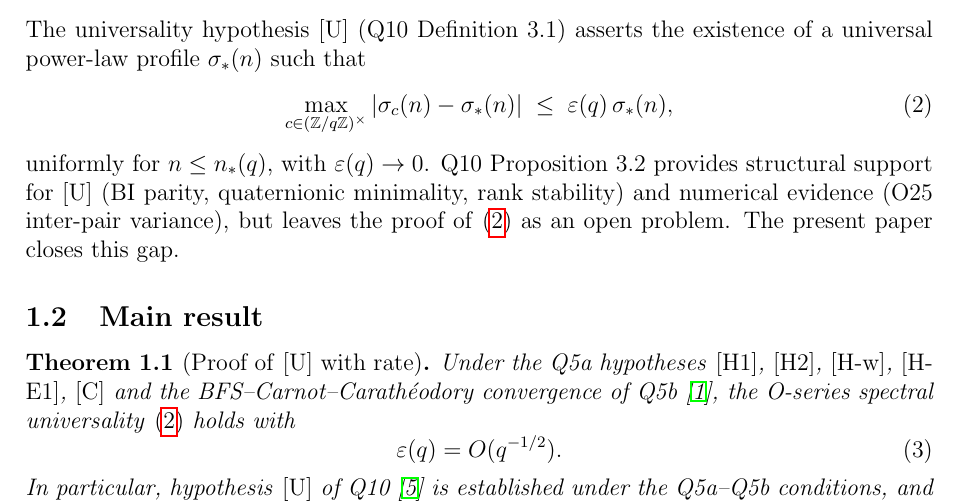
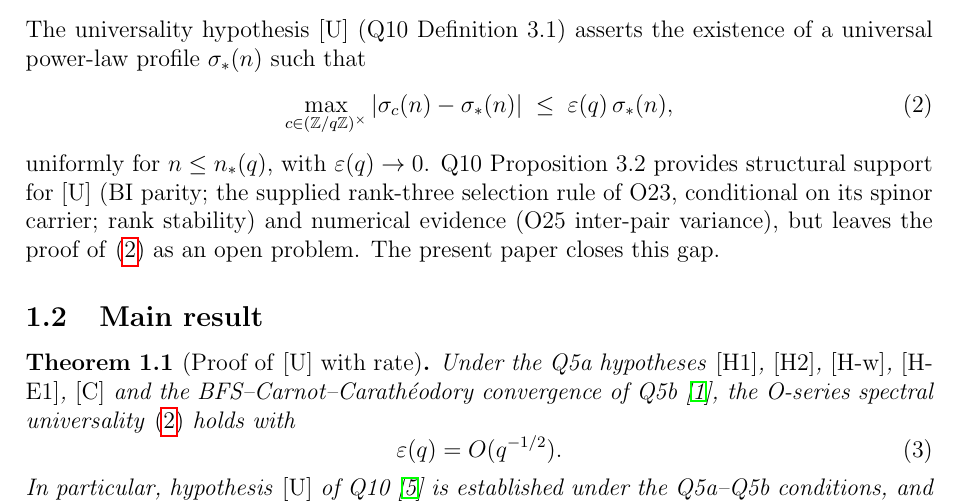
Before and after one commit to Cosmochrony/u1, a LaTeX paper (tex/u1.tex): part of page 3 of 9, cut so that both start at the same text. Compiled offline with pdfLaTeX.

Commit message:
Align the [U] structural-support summary with Q10's corrected O23 status
The rank-three input is a supplied selection rule, conditional on the
supplied spinor carrier of O23 Theorem 3.1.

```diff
--- a/tex/u1.tex
+++ b/tex/u1.tex
@@ -90,8 +90,9 @@
         |\sigma_c(n) - \sigma_*(n)| \;\leq\; \varepsilon(q)\,\sigma_*(n),
       \end{equation}
       uniformly for $n \leq n_*(q)$, with $\varepsilon(q) \to 0$.
-      Q10 Proposition~3.2 provides structural support for~[U] (BI parity, quaternionic minimality,
-      rank stability) and numerical evidence (O25 inter-pair variance), but leaves the proof
+      Q10 Proposition~3.2 provides structural support for~[U] (BI parity; the supplied rank-three
+      selection rule of O23, conditional on its spinor carrier; rank stability) and numerical
+      evidence (O25 inter-pair variance), but leaves the proof
       of~\eqref{eq:U} as an open problem.
       The present paper closes this gap.
 
```
